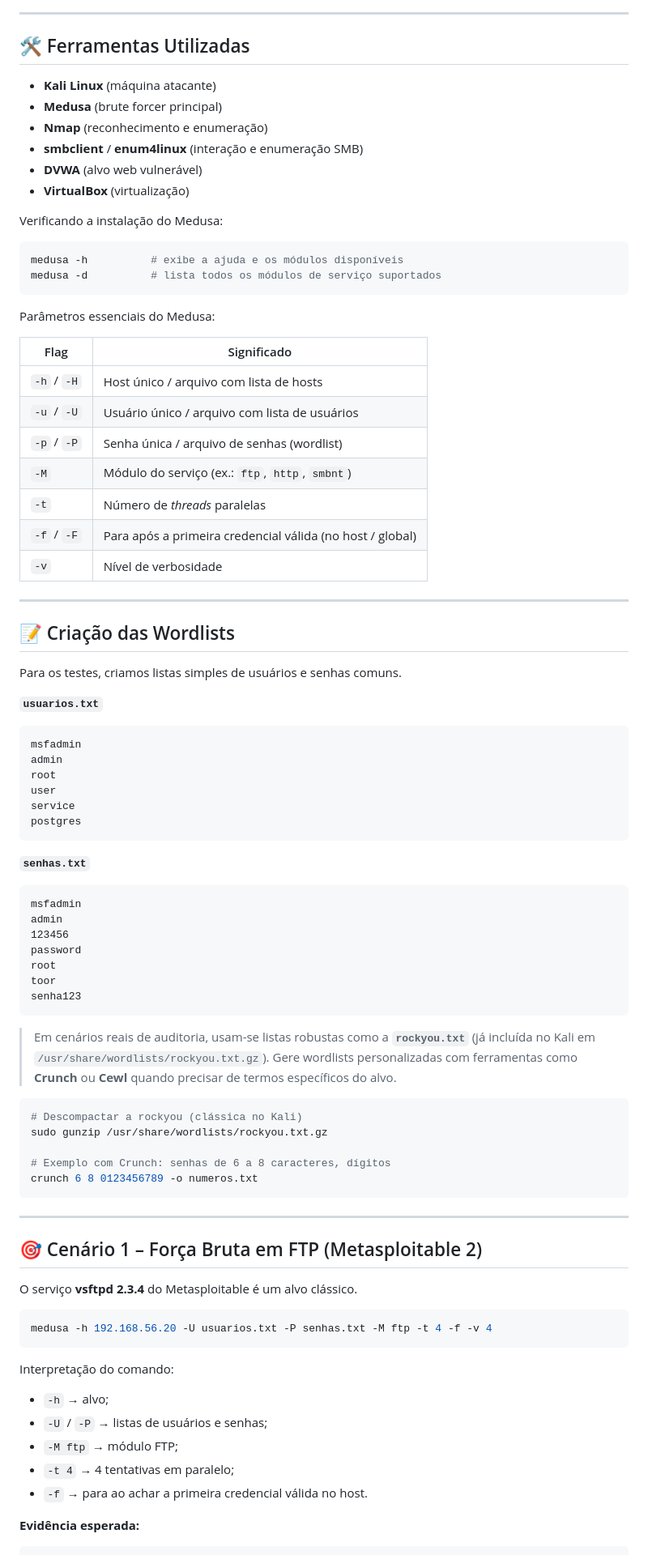
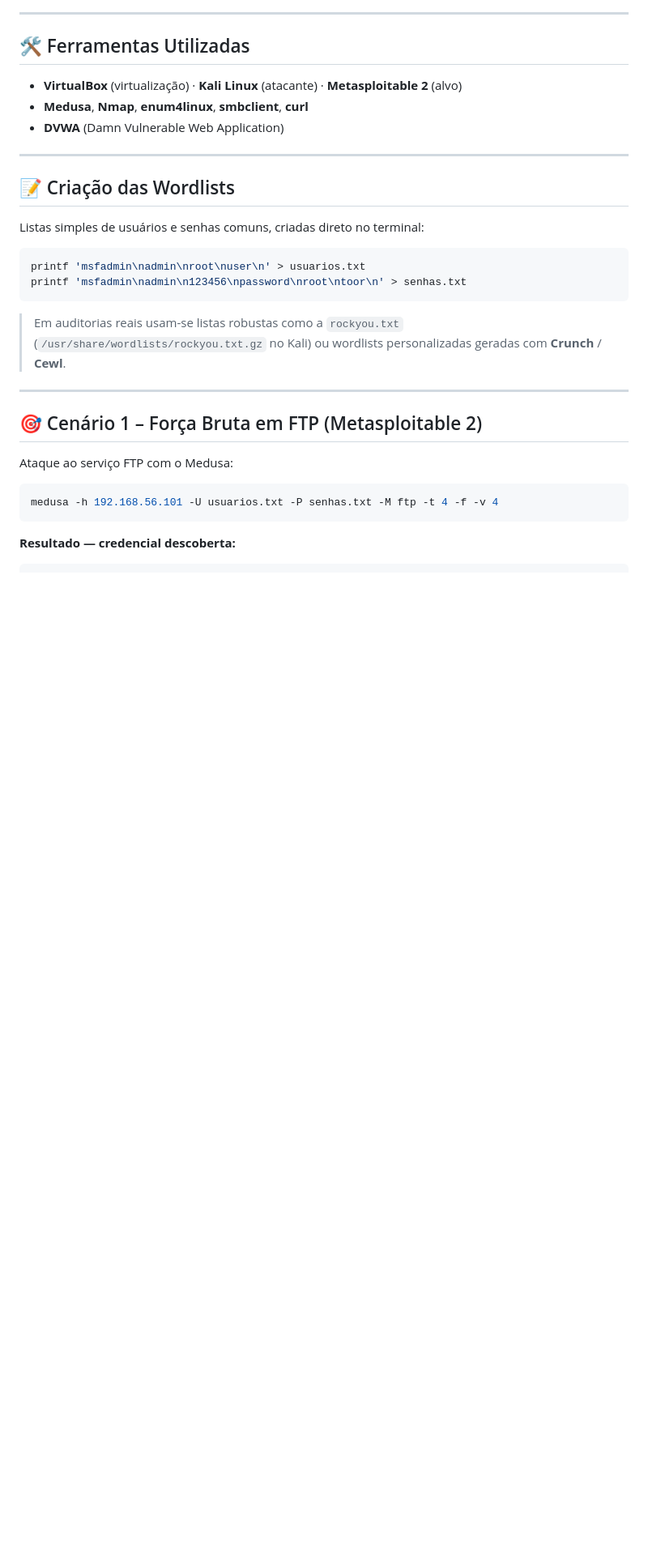
Before and after one commit to fabiomh/brute-force-medusa-kali-linux, a Markdown page: README.md, the part around one of its changes. Shown at 81% size. GitHub-like rendering; blank space fills up the shorter version.

````diff
--- a/README.md
+++ b/README.md
@@ -120,85 +104,32 @@ PORT     STATE SERVICE     VERSION
 
 ## 🛠 Ferramentas Utilizadas
 
-- **Kali Linux** (máquina atacante)
-- **Medusa** (brute forcer principal)
-- **Nmap** (reconhecimento e enumeração)
-- **smbclient** / **enum4linux** (interação e enumeração SMB)
-- **DVWA** (alvo web vulnerável)
-- **VirtualBox** (virtualização)
-
-Verificando a instalação do Medusa:
-
-```bash
-medusa -h          # exibe a ajuda e os módulos disponíveis
-medusa -d          # lista todos os módulos de serviço suportados
-```
-
-Parâmetros essenciais do Medusa:
-
-| Flag | Significado |
-|---|---|
-| `-h` / `-H` | Host único / arquivo com lista de hosts |
-| `-u` / `-U` | Usuário único / arquivo com lista de usuários |
-| `-p` / `-P` | Senha única / arquivo de senhas (wordlist) |
-| `-M` | Módulo do serviço (ex.: `ftp`, `http`, `smbnt`) |
-| `-t` | Número de *threads* paralelas |
-| `-f` / `-F` | Para após a primeira credencial válida (no host / global) |
-| `-v` | Nível de verbosidade |
+- **VirtualBox** (virtualização) · **Kali Linux** (atacante) · **Metasploitable 2** (alvo)
+- **Medusa**, **Nmap**, **enum4linux**, **smbclient**, **curl**
+- **DVWA** (Damn Vulnerable Web Application)
 
 ---
 
 ## 📝 Criação das Wordlists
 
-Para os testes, criamos listas simples de usuários e senhas comuns.
+Listas simples de usuários e senhas comuns, criadas direto no terminal:
 
-**`usuarios.txt`**
-```
-msfadmin
-admin
-root
-user
-service
-postgres
+```bash
+printf 'msfadmin\nadmin\nroot\nuser\n' > usuarios.txt
+printf 'msfadmin\nadmin\n123456\npassword\nroot\ntoor\n' > senhas.txt
 ```
 
-**`senhas.txt`**
-```
-msfadmin
-admin
-123456
-password
-root
-toor
-senha123
-```
-
-> Em cenários reais de auditoria, usam-se listas robustas como a **`rockyou.txt`** (já incluída no Kali em `/usr/share/wordlists/rockyou.txt.gz`). Gere wordlists personalizadas com ferramentas como **Crunch** ou **Cewl** quando precisar de termos específicos do alvo.
-
-```bash
-# Descompactar a rockyou (clássica no Kali)
-sudo gunzip /usr/share/wordlists/rockyou.txt.gz
-
-# Exemplo com Crunch: senhas de 6 a 8 caracteres, dígitos
-crunch 6 8 0123456789 -o numeros.txt
-```
+> Em auditorias reais usam-se listas robustas como a `rockyou.txt` (`/usr/share/wordlists/rockyou.txt.gz` no Kali) ou wordlists personalizadas geradas com **Crunch** / **Cewl**.
 
 ---
 
 ## 🎯 Cenário 1 – Força Bruta em FTP (Metasploitable 2)
 
-O serviço **vsftpd 2.3.4** do Metasploitable é um alvo clássico.
+Ataque ao serviço FTP com o Medusa:
 
 ```bash
-medusa -h 192.168.56.20 -U usuarios.txt -P senhas.txt -M ftp -t 4 -f -v 4
+medusa -h 192.168.56.101 -U usuarios.txt -P senhas.txt -M ftp -t 4 -f -v 4
 ```
 
-Interpretação do comando:
-- `-h` → alvo;
-- `-U` / `-P` → listas de usuários e senhas;
-- `-M ftp` → módulo FTP;
-- `-t 4` → 4 tentativas em paralelo;
-- `-f` → para ao achar a primeira credencial válida no host.
-
-**Evidência esperada:**
+**Resultado — credencial descoberta:**
 ```
````
Also changed, not shown: other parts of README.md (+74 -109 lines), images/dvwa-bruteforce.png (added), images/dvwa-pagina.png (added), images/ftp-medusa.png (added), images/nmap-scan.png (added), images/smb-ataque.png (added), images/smb-enum.png (added).
